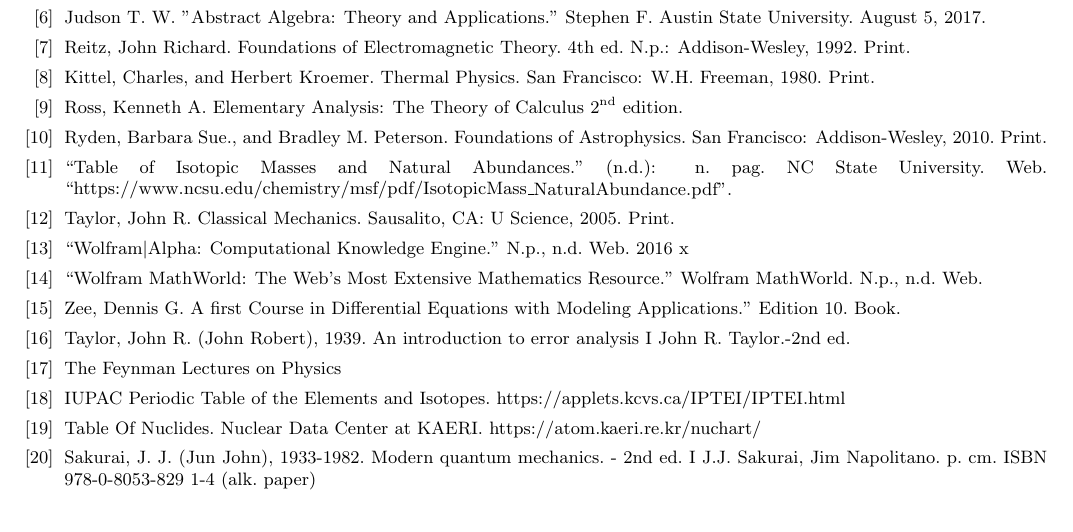
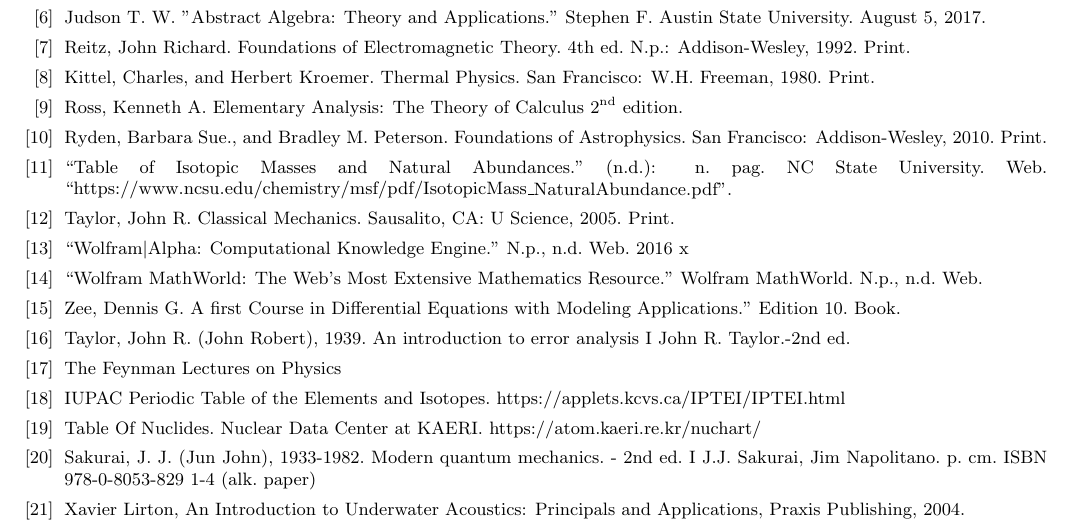
Before and after one commit to torodean/Antonius-Compendium, a LaTeX thesis (Volume I/Compendium.tex, which reads Volume I/resources/References.tex): part of page 102 of 104, cut so that both start at the same text. Compiled offline with pdfLaTeX.

Commit message:
Update References.tex

```diff
--- a/Volume I/resources/References.tex
+++ b/Volume I/resources/References.tex
@@ -59,5 +59,7 @@
   	\bibitem{bib:Table Of Nuclides} Table Of Nuclides.  Nuclear Data Center at KAERI. https://atom.kaeri.re.kr/nuchart/
 
    	\bibitem{bib:Modern Quantum Mechanics J.J Sakurai} Sakurai, J. J. (Jun John), 1933-1982. Modern quantum mechanics. - 2nd ed. I J.J. Sakurai, Jim Napolitano. p. cm. ISBN 978-0-8053-829 1-4 (alk. paper)
+
+    	\bibitem{bib:An Introduction To Underwater Acoustics} Xavier Lirton, An Introduction to Underwater Acoustics: Principals and Applications, Praxis Publishing, 2004.
 \end{thebibliography}
 }
```
